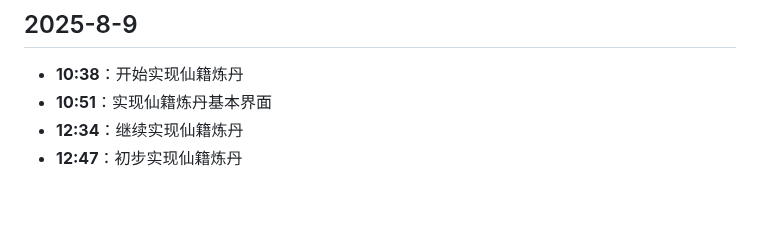
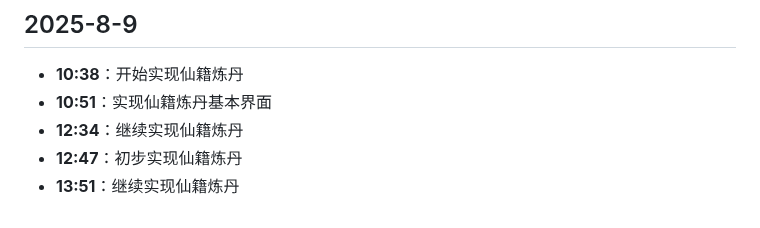
Before and after one commit to hunter-hongg/StudyPlatform, a Markdown page: docs/ProjectLog.md, the part around the change. Rendered like a GitHub page.

Commit message:
更新ProjectLog.md

```diff
--- a/docs/ProjectLog.md
+++ b/docs/ProjectLog.md
@@ -578,3 +578,4 @@
 - **10:51**：实现仙籍炼丹基本界面
 - **12:34**：继续实现仙籍炼丹
 - **12:47**：初步实现仙籍炼丹
+- **13:51**：继续实现仙籍炼丹
```
